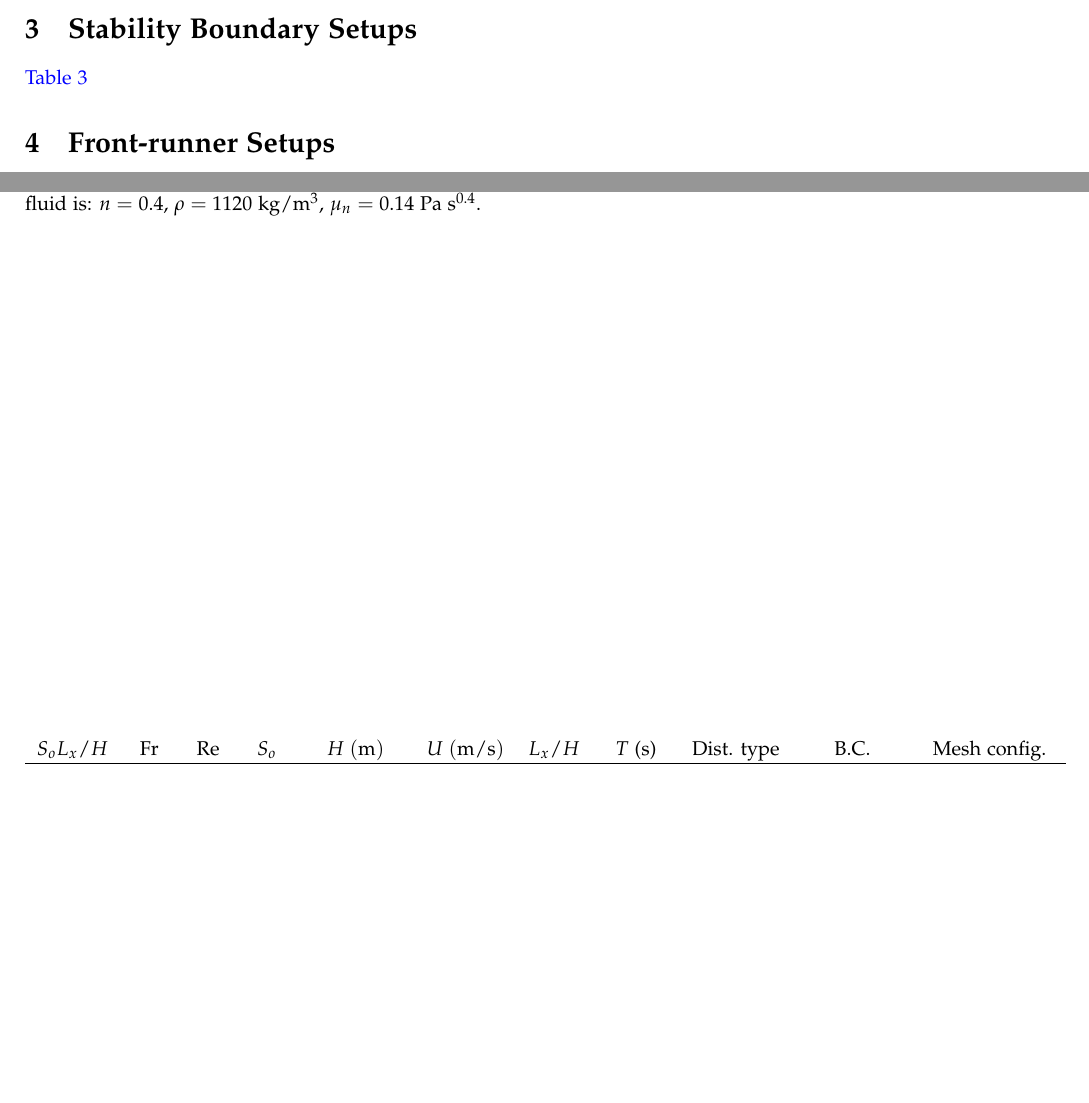
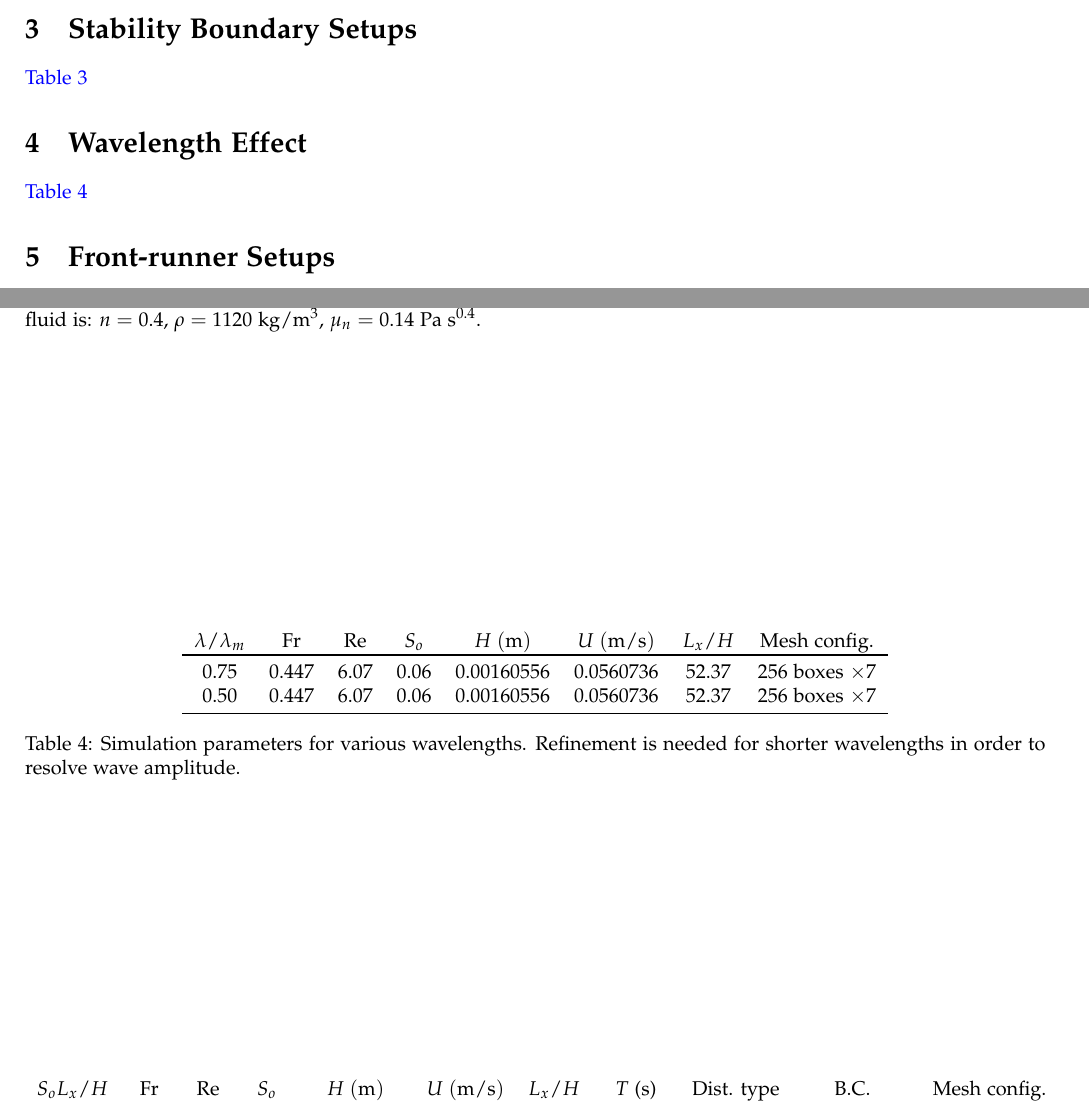
Before and after one commit to MGYBY/Gerris_practice, a LaTeX document (power-law/vof/setups.tex): two parts of pages 1 and 3 of 3, joined at a grey line, cut so that both start at the same text, the shorter picture padded with empty space. Compiled offline with pdfLaTeX.

Commit message:
Update setups.tex

```diff
--- a/power-law/vof/setups.tex
+++ b/power-law/vof/setups.tex
@@ -226,6 +226,24 @@ Boyuan Yu}
 	\label{simulation3}
 \end{table}
 
+\section{Wavelength Effect}
+\autoref{simulation5}
+
+\begin{table}[htbp]
+	\centering
+	\begin{tabular}{cccccccc}
+		$\lambda/\lambda_m$ & $\fr$ & $\rm Re$ & $S_o$ & $H\;{\rm (m)}$ & $U\;{\rm (m/s)}$ & $L_x/H$ & Mesh config.\\
+		\toprule
+		0.75 & 0.447 & 6.07 & 0.06 & 0.00160556 & 0.0560736 & 52.37  & 256 boxes $\times 7$\\
+
+		0.50 & 0.447 & 6.07 & 0.06 & 0.00160556 & 0.0560736 & 52.37  & 256 boxes $\times 7$\\
+
+		\bottomrule
+	\end{tabular}
+	\caption{Simulation parameters for various wavelengths. Refinement is needed for shorter wavelengths in order to resolve wave amplitude.}
+	\label{simulation5}
+\end{table}
+
 \section{Front-runner Setups}
 \autoref{simulation4}
 
```
